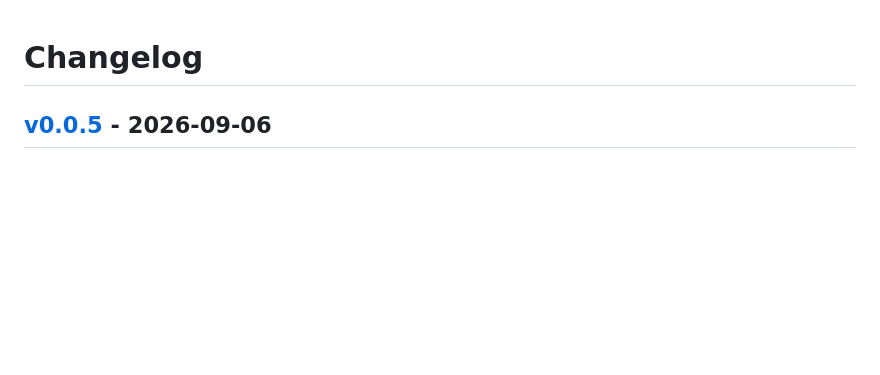
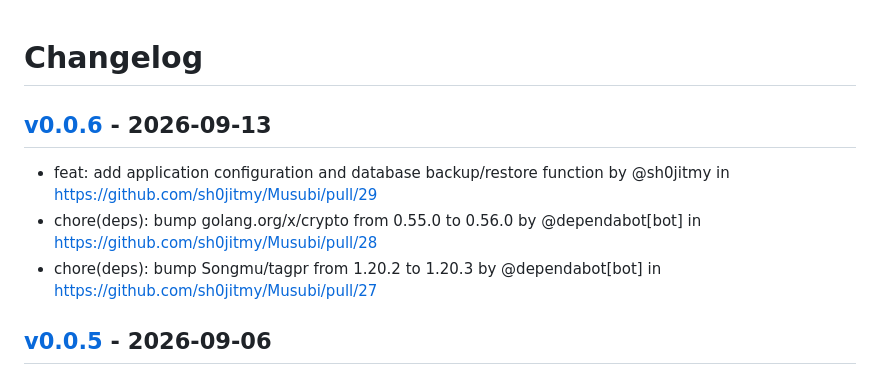
Before and after one commit to sh0jitmy/Musubi, a Markdown page: CHANGELOG.md, the part around the change. Rendered like a GitHub page; blank space fills up the shorter version.

Commit message:
[tagpr] update CHANGELOG.md

```diff
--- a/CHANGELOG.md
+++ b/CHANGELOG.md
@@ -1,4 +1,10 @@
 # Changelog
+
+## [v0.0.6](https://github.com/sh0jitmy/Musubi/compare/v0.0.5...v0.0.6) - 2026-09-13
+
+- feat: add application configuration and database backup/restore function by @sh0jitmy in https://github.com/sh0jitmy/Musubi/pull/29
+- chore(deps): bump golang.org/x/crypto from 0.55.0 to 0.56.0 by @dependabot[bot] in https://github.com/sh0jitmy/Musubi/pull/28
+- chore(deps): bump Songmu/tagpr from 1.20.2 to 1.20.3 by @dependabot[bot] in https://github.com/sh0jitmy/Musubi/pull/27
 
 ## [v0.0.5](https://github.com/sh0jitmy/Musubi/compare/v0.0.4...v0.0.5) - 2026-09-06
 
```
